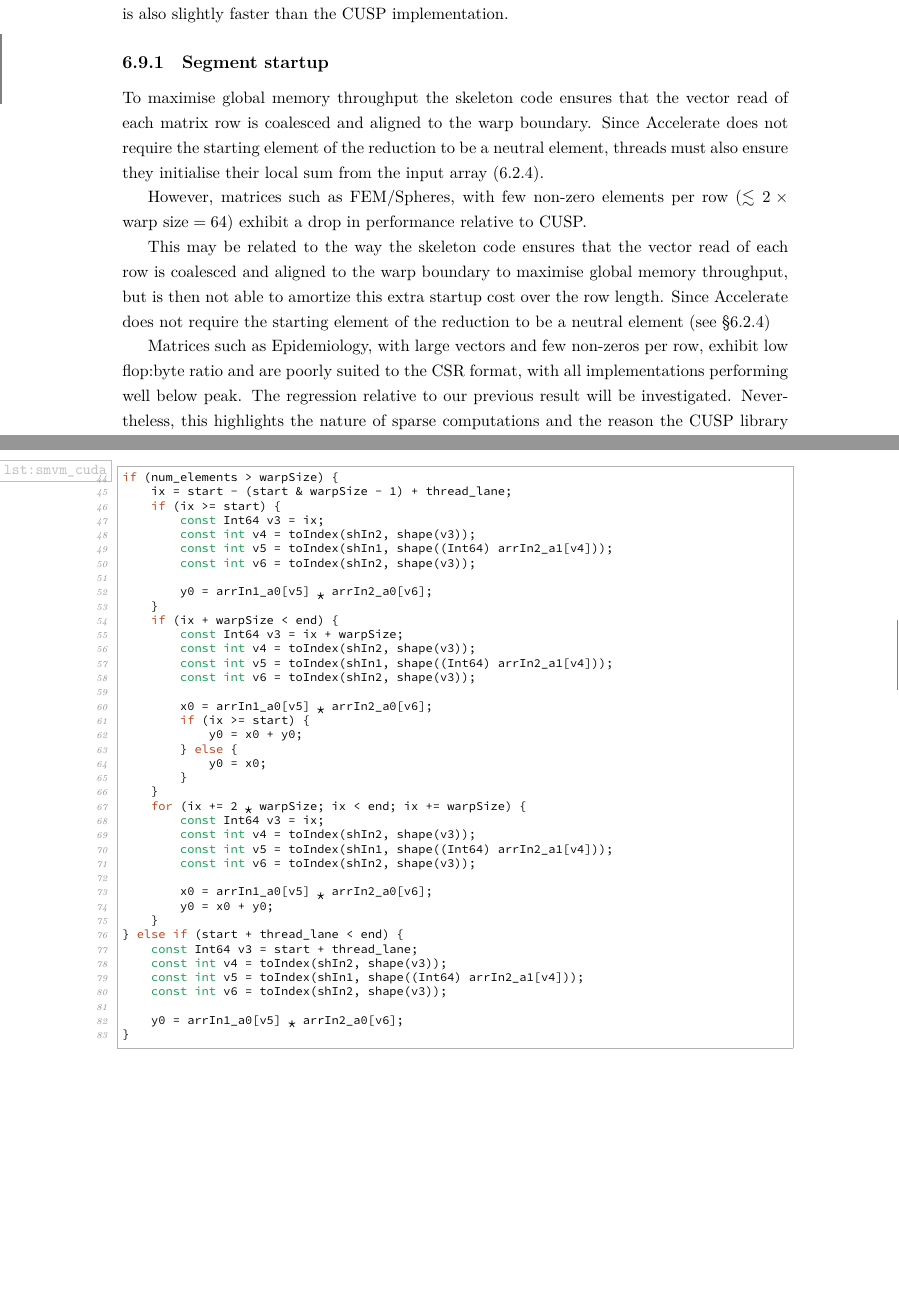
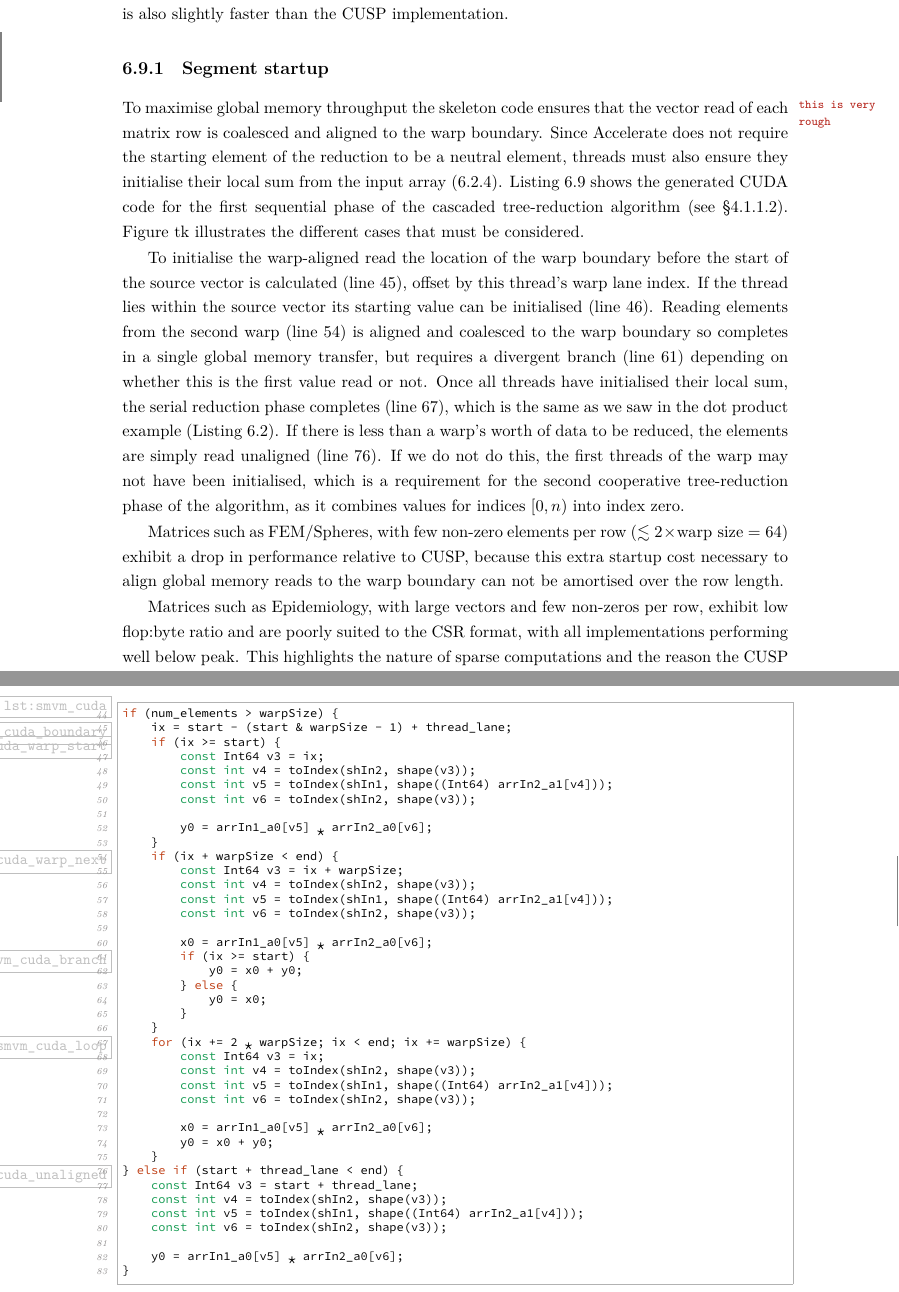
Before and after one commit to tmcdonell/thesis, a LaTeX thesis (thesis.tex, which reads preamble.tex, sections/06-results.tex): two parts of pages 95 and 96 of 107 before the commit and two parts of pages 95 and 96 of 109 after it, joined at a grey line, cut so that both start at the same text, the shorter picture padded with empty space. Compiled offline with XeLaTeX.

Commit message:
sec-6: smvm discussion

```diff
--- a/preamble.tex
+++ b/preamble.tex
@@ -224,7 +224,8 @@
     keywordstyle=[2]\color{Bittersweet},
     keywordstyle=[3]\color{BrickRed},
     keywordstyle=[4]\color{RoyalPurple},
-    keywordstyle=[5]\color{Cyan}
+    keywordstyle=[5]\color{Cyan},
+    escapeinside={(@*}{*@)}
 }
 
 \lstdefinestyle{ptx}{
--- a/sections/06-results.tex
+++ b/sections/06-results.tex
@@ -1274,11 +1274,15 @@ performance limit, but is also slightly faster than the CUSP implementation.
 \subsection{Segment startup}
 
 To maximise global memory throughput the skeleton code ensures that the vector
+\marginnote{this is very rough}
 read of each matrix row is coalesced and aligned to the warp boundary. Since
 Accelerate does not require the starting element of the reduction to be a
 neutral element, threads must also ensure they initialise their local sum from
 the input array (\ref{sec:non-neutral_starting_elements}).
-
+Listing~\ref{lst:smvm_cuda} shows the generated CUDA code for the first
+sequential phase of the cascaded tree-reduction algorithm (see
+\S\ref{sec:algorithm_cascading}). Figure~tk illustrates the different cases that
+must be considered.
 
 \begin{lstlisting}[style=cuda
     ,float
@@ -1295,20 +1299,20 @@ if (num_elements > warpSize) {
 
         y0 = arrIn1_a0[v5] * arrIn2_a0[v6];
     }
-    if (ix + warpSize < end) {
+    if (ix + warpSize < end) {                                          (@* \label{lst:smvm_cuda_warp_next} *@)
         const Int64 v3 = ix + warpSize;
         const int v4 = toIndex(shIn2, shape(v3));
         const int v5 = toIndex(shIn1, shape((Int64) arrIn2_a1[v4]));
         const int v6 = toIndex(shIn2, shape(v3));
 
         x0 = arrIn1_a0[v5] * arrIn2_a0[v6];
-        if (ix >= start) {
+        if (ix >= start) {                                              (@* \label{lst:smvm_cuda_branch} *@)
             y0 = x0 + y0;
         } else {
             y0 = x0;
         }
     }
-    for (ix += 2 * warpSize; ix < end; ix += warpSize) {
+    for (ix += 2 * warpSize; ix < end; ix += warpSize) {                (@* \label{lst:smvm_cuda_loop} *@)
         const Int64 v3 = ix;
         const int v4 = toIndex(shIn2, shape(v3));
         const int v5 = toIndex(shIn1, shape((Int64) arrIn2_a1[v4]));
@@ -1317,7 +1321,7 @@ if (num_elements > warpSize) {
         x0 = arrIn1_a0[v5] * arrIn2_a0[v6];
         y0 = x0 + y0;
     }
-} else if (start + thread_lane < end) {
+} else if (start + thread_lane < end) {                                 (@* \label{lst:smvm_cuda_unaligned} *@)
     const Int64 v3 = start + thread_lane;
     const int v4 = toIndex(shIn2, shape(v3));
     const int v5 = toIndex(shIn1, shape((Int64) arrIn2_a1[v4]));
@@ -1327,23 +1331,41 @@ if (num_elements > warpSize) {
 }
 \end{lstlisting}
 
+To initialise the warp-aligned read the location of the warp boundary before the
+start of the source vector is calculated (line~\ref{lst:smvm_cuda_boundary}),
+offset by this thread's warp lane index. If the thread lies within the source
+vector its starting value can be initialised
+(line~\ref{lst:smvm_cuda_warp_start}). Reading elements from the second warp
+(line~\ref{lst:smvm_cuda_warp_next}) is aligned and coalesced to the warp
+boundary so completes in a single global memory transfer, but requires a
+divergent branch (line~\ref{lst:smvm_cuda_branch}) depending on whether this is
+the first value read or not. Once all threads have initialised their local sum,
+the serial reduction phase completes (line~\ref{lst:smvm_cuda_loop}), which is
+the same as we saw in the dot product example (Listing~\ref{lst:dotp_cuda}). If
+there is less than a warp's worth of data to be reduced, the elements are simply
+read unaligned (line~\ref{lst:smvm_cuda_unaligned}). If we do not do this, the
+first threads of the warp may not have been initialised, which is a requirement
+for the second cooperative tree-reduction phase of the algorithm, as it combines
+values for indices $\left[0,n\right)$ into index zero.
 
-However, matrices such as FEM/Spheres, with few non-zero elements per row
-($\lesssim 2 \times \text{warp size} = 64$) exhibit a drop in performance
-relative to CUSP.
+Matrices such as FEM/Spheres, with few non-zero elements per row ($\lesssim 2
+\times \text{warp size} = 64$) exhibit a drop in performance relative to CUSP,
+because this extra startup cost necessary to align global memory reads to the
+warp boundary can not be amortised over the row length.
 
+Matrices such as Epidemiology, with large vectors and few non-zeros per row,
+exhibit low flop:byte ratio and are poorly suited to the CSR format, with all
+implementations performing well below peak. This highlights the nature of sparse
+computations and the reason the CUSP library supports several algorithms and
+matrix formats.
 
-This may be related to the way the skeleton code ensures that
-the vector read of each row is coalesced and aligned to the warp boundary to
-maximise global memory throughput, but is then not able to amortize this extra
-startup cost over the row length. Since Accelerate does not require the starting
-element of the reduction to be a neutral element (see
-\S\ref{sec:non-neutral_starting_elements})
-
-
-Matrices such as Epidemiology, with large vectors and few non-zeros
-per row, exhibit low flop:byte ratio and are poorly suited to the CSR format,
-with all implementations performing well below peak. The regression relative to
-our previous result will be investigated. Nevertheless, this highlights the
-nature of sparse computations and the reason the CUSP library supports several
-algorithms and matrix formats.
+% This may be related to the way the skeleton code ensures that
+% the vector read of each row is coalesced and aligned to the warp boundary to
+% maximise global memory throughput, but is then not able to amortize this extra
+% startup cost over the row length.
+%
+% Since Accelerate does not require the starting element of the reduction to be a
+% neutral element (see \S\ref{sec:non-neutral_starting_elements})
+%
+% The regression relative to
+% our previous result will be investigated. Nevertheless,
```
Also changed, not shown: sections/06-results.tex (6 more changed lines).
